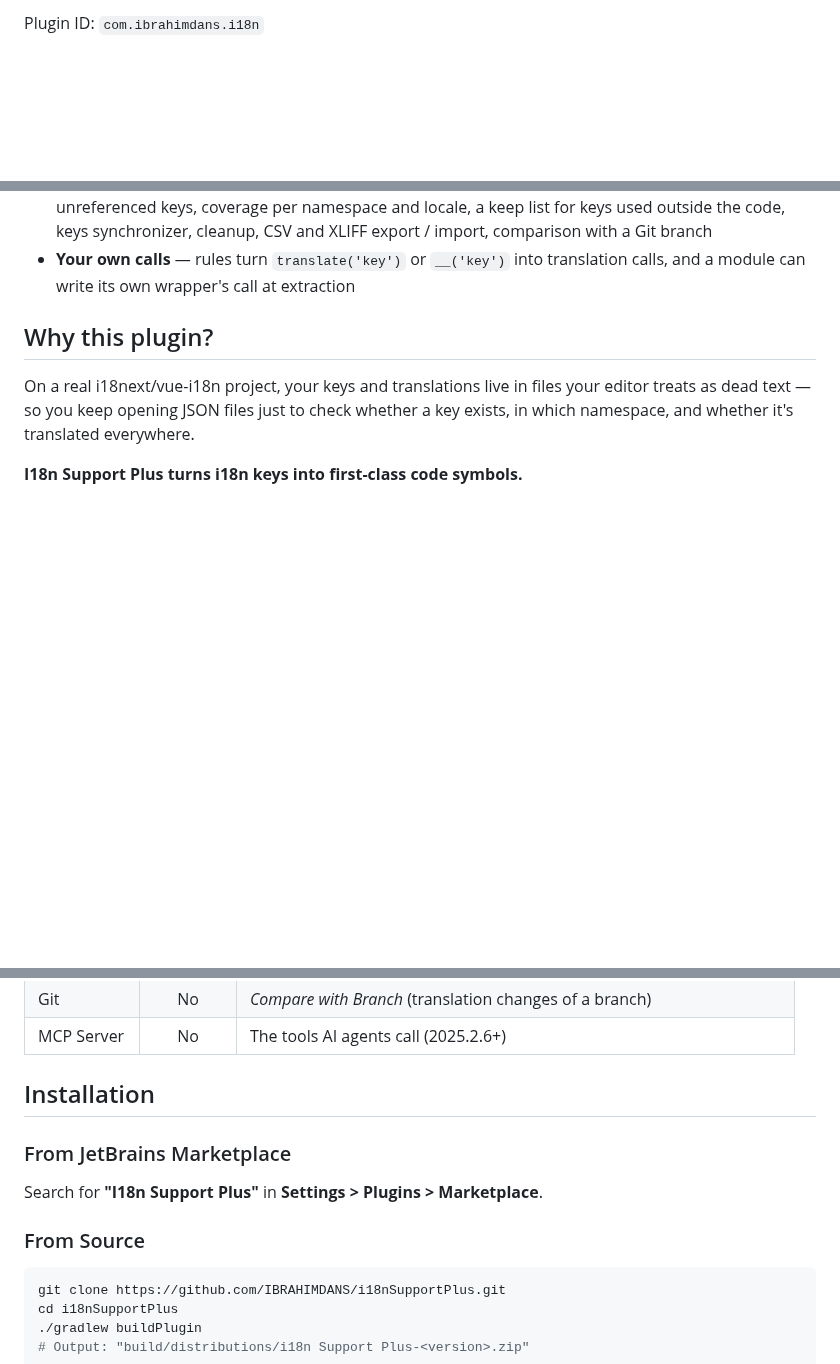
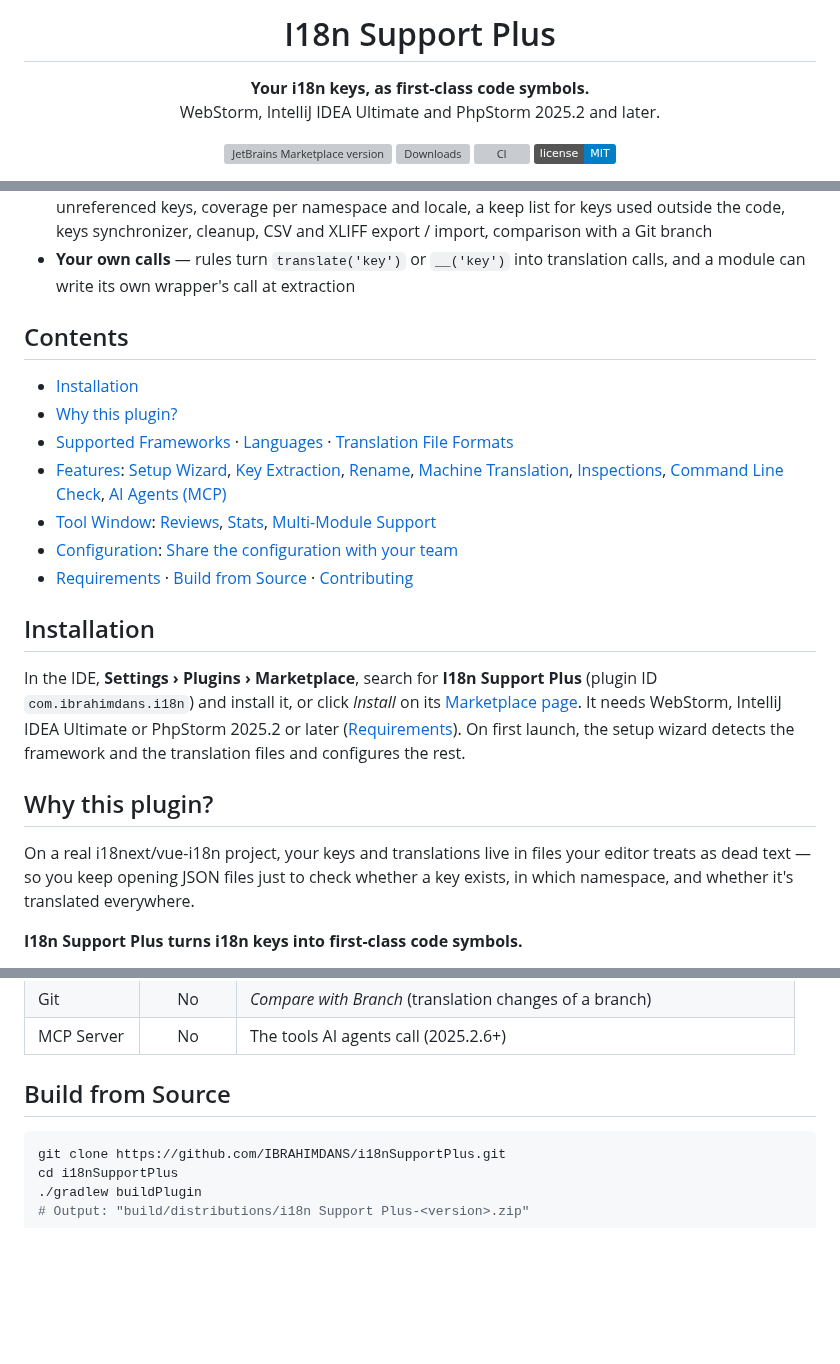
Before and after one commit to IBRAHIMDANS/i18nSupportPlus, a Markdown page: README.md, 3 parts joined by grey strips. Drawn GitHub-style; badges without logos; blank space fills up the shorter version; grey boxes are pictures that could not be loaded.

````diff
--- a/README.md
+++ b/README.md
@@ -2,2 +9,15 @@
 
-Plugin ID: `com.ibrahimdans.i18n`
+<h1 align="center">I18n Support Plus</h1>
+
+<p align="center">
+  <b>Your i18n keys, as first-class code symbols.</b><br>
+  WebStorm, IntelliJ IDEA Ultimate and PhpStorm 2025.2 and later.
+</p>
+
+<p align="center">
+  <a href="https://plugins.jetbrains.com/plugin/30971-i18n-support-plus"><img src="https://img.shields.io/jetbrains/plugin/v/30971?label=Marketplace" alt="JetBrains Marketplace version"></a>
+  <a href="https://plugins.jetbrains.com/plugin/30971-i18n-support-plus"><img src="https://img.shields.io/jetbrains/plugin/d/30971" alt="Downloads"></a>
+  <a href="https://github.com/IBRAHIMDANS/i18nSupportPlus/actions/workflows/ci.yml"><img src="https://github.com/IBRAHIMDANS/i18nSupportPlus/actions/workflows/ci.yml/badge.svg?branch=main" alt="CI"></a>
+  <a href="LICENSE"><img src="https://img.shields.io/badge/license-MIT-blue.svg" alt="License: MIT"></a>
+</p>
+
@@ -17,6 +56,21 @@ Works with **i18next / react-i18next, vue-i18n (Nuxt), next-intl, lingui, react-
 - **Stay healthy** — tool window with tree and table views, filters for missing, empty, duplicate and unreferenced keys, coverage per namespace and locale, a keep list for keys used outside the code, keys synchronizer, cleanup, CSV and XLIFF export / import, comparison with a Git branch
 - **Your own calls** — rules turn `translate('key')` or `__('key')` into translation calls, and a module can write its own wrapper's call at extraction
 <!-- Plugin description end -->
+
+## Contents
+
+- [Installation](#installation)
+- [Why this plugin?](#why-this-plugin)
+- [Supported Frameworks](#supported-frameworks) · [Languages](#supported-languages) · [Translation File Formats](#translation-file-formats)
+- [Features](#features): [Setup Wizard](#setup-wizard), [Key Extraction](#key-extraction), [Rename](#rename-refactoring), [Machine Translation](#machine-translation), [Inspections](#inspections), [Command Line Check](#command-line-check), [AI Agents (MCP)](#ai-agents-mcp)
+- [Tool Window](#tool-window): [Reviews](#reviews), [Stats](#stats), [Multi-Module Support](#multi-module-support)
+- [Configuration](#configuration): [Share the configuration with your team](#share-the-configuration-with-your-team)
+- [Requirements](#requirements) · [Build from Source](#build-from-source) · [Contributing](#contributing)
+
+## Installation
+
+In the IDE, **Settings › Plugins › Marketplace**, search for **I18n Support Plus** (plugin ID `com.ibrahimdans.i18n`) and install it, or click *Install* on its [Marketplace page](https://plugins.jetbrains.com/plugin/30971-i18n-support-plus). It needs WebStorm, IntelliJ IDEA Ultimate or PhpStorm 2025.2 or later ([Requirements](#requirements)).
+On first launch, the setup wizard detects the framework and the translation files and configures the rest.
 
 ## Why this plugin?
 
@@ -716,13 +770,7 @@ Per-format settings; the first one is the **indentation of the keys generated in
 | Git | No | *Compare with Branch* (translation changes of a branch) |
 | MCP Server | No | The tools AI agents call (2025.2.6+) |
 
-## Installation
-
-### From JetBrains Marketplace
-
-Search for **"I18n Support Plus"** in **Settings > Plugins > Marketplace**.
-
-### From Source
+## Build from Source
 
 ```bash
 git clone https://github.com/IBRAHIMDANS/i18nSupportPlus.git
````
Also changed, not shown: other parts of README.md (+27 -1 lines).
